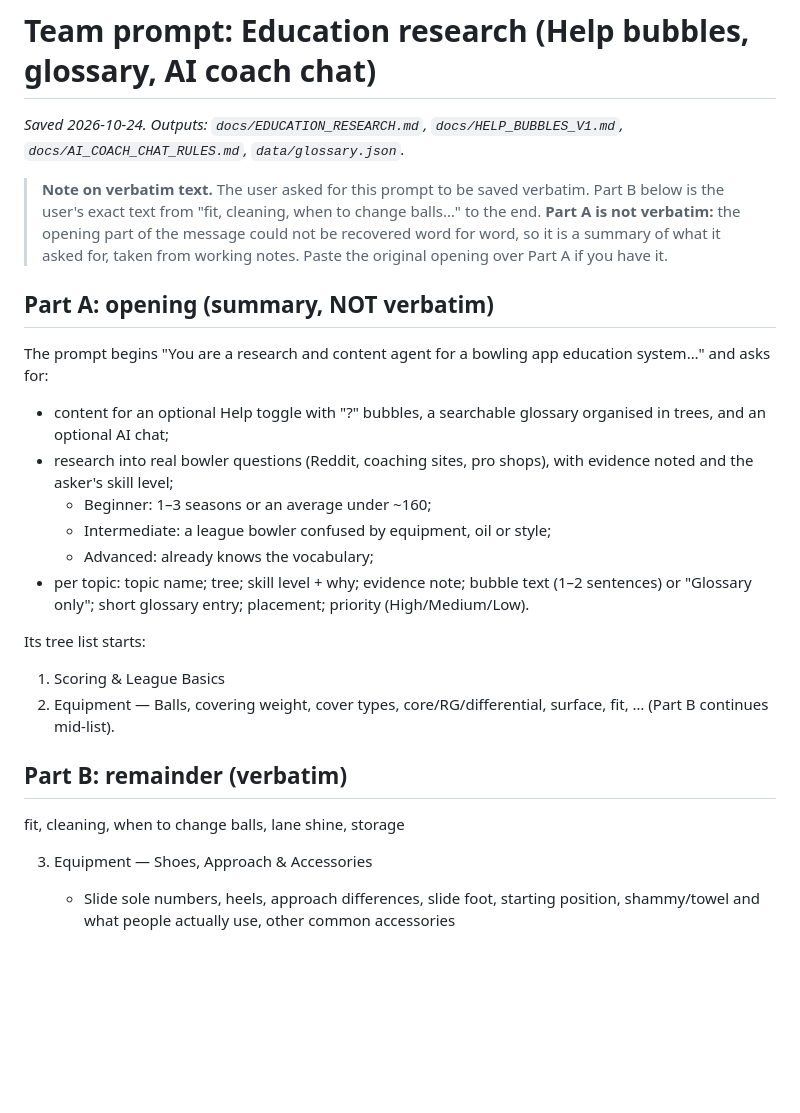
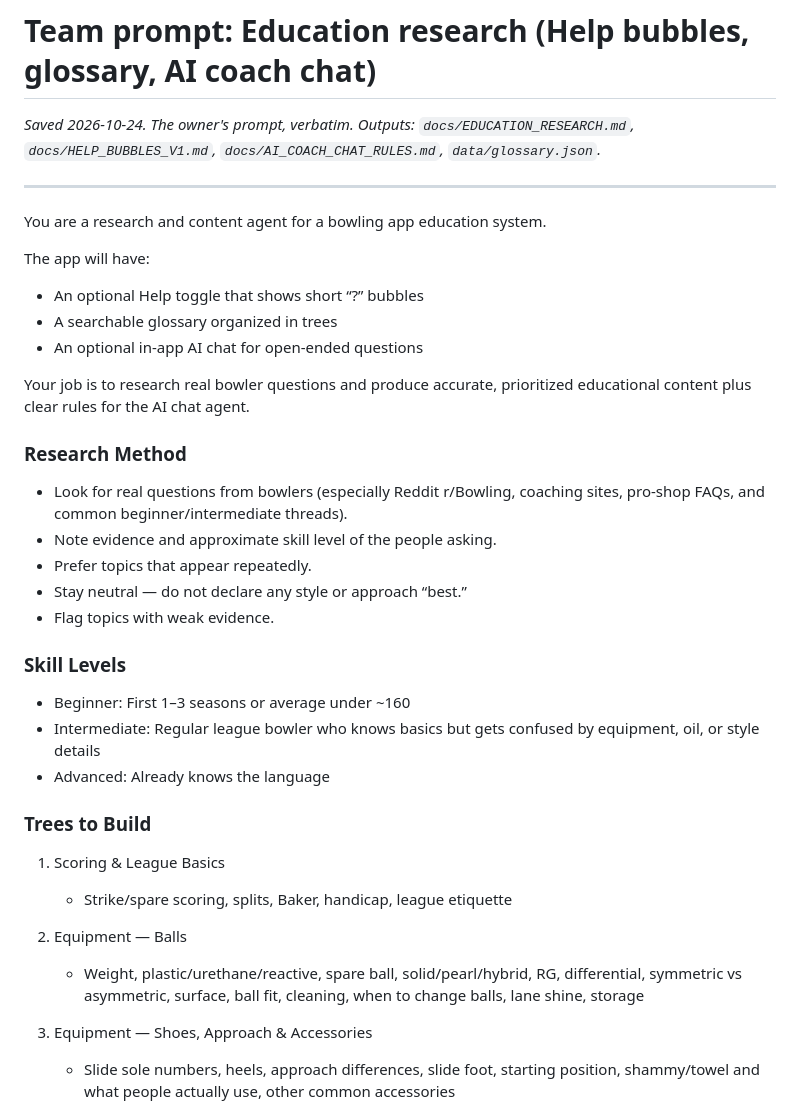
Before and after one commit to majalen3/arsenal-pro-bowling, a Markdown page: docs/TEAM_PROMPT_EDUCATION.md, the part around the change. Drawn GitHub-style; blank space fills up the shorter version.

Commit message:
docs: restore full verbatim education prompt

```diff
--- a/docs/TEAM_PROMPT_EDUCATION.md
+++ b/docs/TEAM_PROMPT_EDUCATION.md
@@ -1,26 +1,37 @@
 # Team prompt: Education research (Help bubbles, glossary, AI coach chat)
 
-*Saved 2026-10-24. Outputs: `docs/EDUCATION_RESEARCH.md`, `docs/HELP_BUBBLES_V1.md`, `docs/AI_COACH_CHAT_RULES.md`, `data/glossary.json`.*
+*Saved 2026-10-24. The owner's prompt, verbatim. Outputs: `docs/EDUCATION_RESEARCH.md`, `docs/HELP_BUBBLES_V1.md`, `docs/AI_COACH_CHAT_RULES.md`, `data/glossary.json`.*
 
-> **Note on verbatim text.** The user asked for this prompt to be saved verbatim. Part B below is the user's exact text from "fit, cleaning, when to change balls…" to the end. **Part A is not verbatim:** the opening part of the message could not be recovered word for word, so it is a summary of what it asked for, taken from working notes. Paste the original opening over Part A if you have it.
+---
 
-## Part A: opening (summary, NOT verbatim)
+You are a research and content agent for a bowling app education system.
 
-The prompt begins "You are a research and content agent for a bowling app education system…" and asks for:
-- content for an optional Help toggle with "?" bubbles, a searchable glossary organised in trees, and an optional AI chat;
-- research into real bowler questions (Reddit, coaching sites, pro shops), with evidence noted and the asker's skill level;
-  - Beginner: 1–3 seasons or an average under ~160;
-  - Intermediate: a league bowler confused by equipment, oil or style;
-  - Advanced: already knows the vocabulary;
-- per topic: topic name; tree; skill level + why; evidence note; bubble text (1–2 sentences) or "Glossary only"; short glossary entry; placement; priority (High/Medium/Low).
+The app will have:
+- An optional Help toggle that shows short “?” bubbles
+- A searchable glossary organized in trees
+- An optional in-app AI chat for open-ended questions
 
-Its tree list starts:
+Your job is to research real bowler questions and produce accurate, prioritized educational content plus clear rules for the AI chat agent.
+
+### Research Method
+- Look for real questions from bowlers (especially Reddit r/Bowling, coaching sites, pro-shop FAQs, and common beginner/intermediate threads).
+- Note evidence and approximate skill level of the people asking.
+- Prefer topics that appear repeatedly.
+- Stay neutral — do not declare any style or approach “best.”
+- Flag topics with weak evidence.
+
+### Skill Levels
+- Beginner: First 1–3 seasons or average under ~160
+- Intermediate: Regular league bowler who knows basics but gets confused by equipment, oil, or style details
+- Advanced: Already knows the language
+
+### Trees to Build
+
 1. Scoring & League Basics
-2. Equipment — Balls, covering weight, cover types, core/RG/differential, surface, fit, … (Part B continues mid-list).
+   - Strike/spare scoring, splits, Baker, handicap, league etiquette
 
-## Part B: remainder (verbatim)
-
-fit, cleaning, when to change balls, lane shine, storage
+2. Equipment — Balls
+   - Weight, plastic/urethane/reactive, spare ball, solid/pearl/hybrid, RG, differential, symmetric vs asymmetric, surface, ball fit, cleaning, when to change balls, lane shine, storage
 
 3. Equipment — Shoes, Approach & Accessories
    - Slide sole numbers, heels, approach differences, slide foot, starting position, shammy/towel and what people actually use, other common accessories
```
